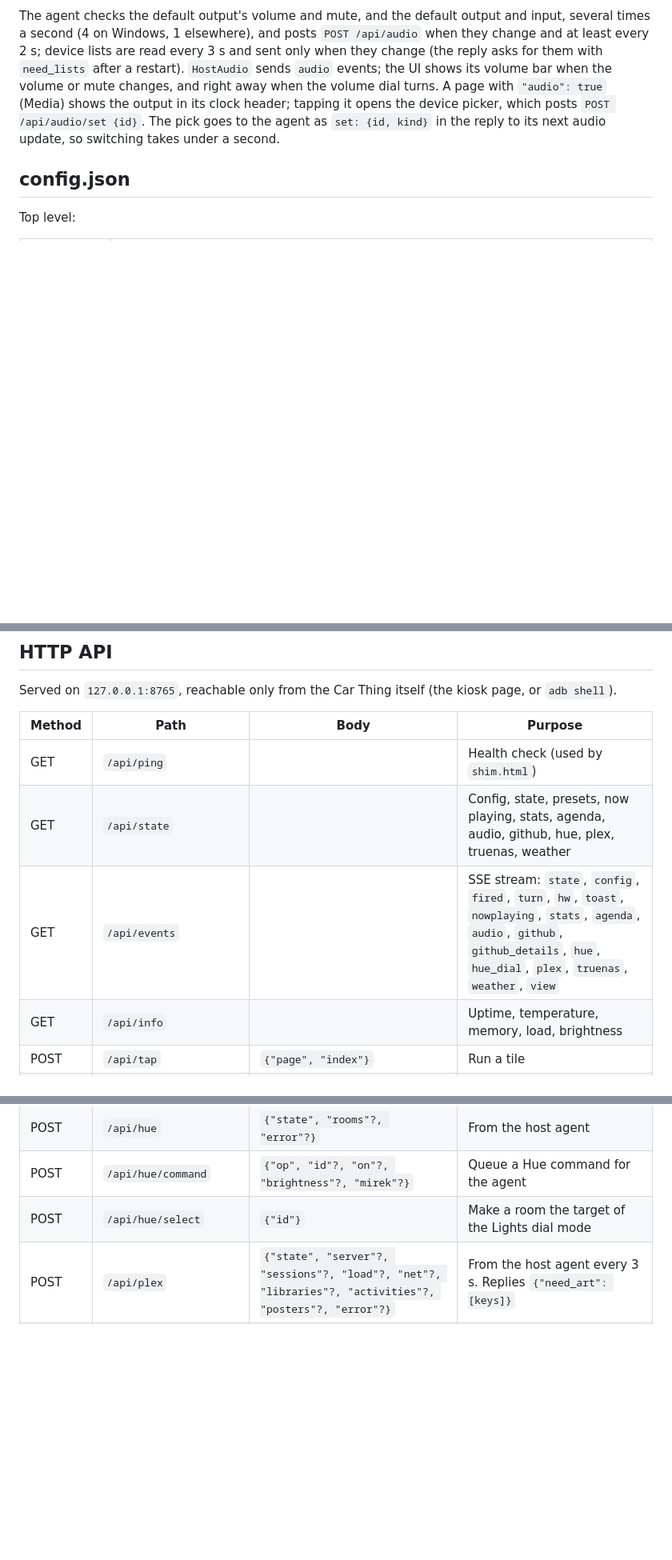
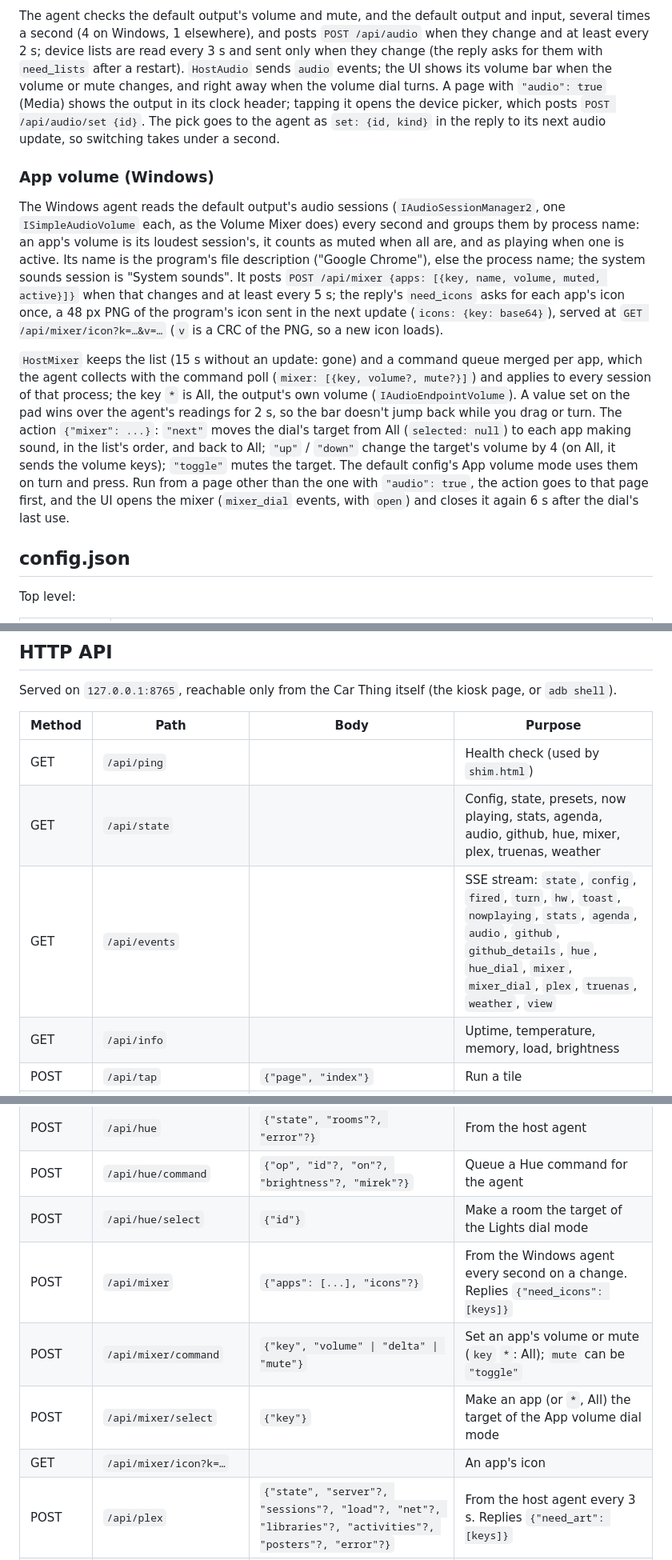
Before and after one commit to godoyLeonardo/thingdeck, a Markdown page: device/README.md, 3 parts joined by grey strips. Shown at 80% size. GitHub-like rendering; blank space fills up the shorter version.

Commit message:
Document app volume

```diff
--- a/device/README.md
+++ b/device/README.md
@@ -503,6 +503,30 @@ mute changes, and right away when the volume dial turns. A page with `"audio": t
 which posts `POST /api/audio/set {id}`. The pick goes to the agent as `set: {id,
 kind}` in the reply to its next audio update, so switching takes under a second.
 
+### App volume (Windows)
+
+The Windows agent reads the default output's audio sessions (`IAudioSessionManager2`, one
+`ISimpleAudioVolume` each, as the Volume Mixer does) every second and groups them by
+process name: an app's volume is its loudest session's, it counts as muted when all are,
+and as playing when one is active. Its name is the program's file description ("Google
+Chrome"), else the process name; the system sounds session is "System sounds". It posts
+`POST /api/mixer {apps: [{key, name, volume, muted, active}]}` when that changes and at
+least every 5 s; the reply's `need_icons` asks for each app's icon once, a 48 px PNG of the
+program's icon sent in the next update (`icons: {key: base64}`), served at
+`GET /api/mixer/icon?k=…&v=…` (`v` is a CRC of the PNG, so a new icon loads).
+
+`HostMixer` keeps the list (15 s without an update: gone) and a command queue merged per
+app, which the agent collects with the command poll (`mixer: [{key, volume?, mute?}]`) and
+applies to every session of that process; the key `*` is All, the output's own volume
+(`IAudioEndpointVolume`). A value set on the pad wins over the agent's readings for 2 s, so
+the bar doesn't jump back while you drag or turn. The action `{"mixer": ...}`: `"next"`
+moves the dial's target from All (`selected: null`) to each app making sound, in the list's
+order, and back to All; `"up"` / `"down"` change the target's volume by 4 (on All, it sends
+the volume keys); `"toggle"` mutes the target. The default config's App volume mode uses
+them on turn and press. Run from a page other than the one with `"audio": true`, the action
+goes to that page first, and the UI opens the mixer (`mixer_dial` events, with `open`) and
+closes it again 6 s after the dial's last use.
+
 ## config.json
 
 Top level:
@@ -572,8 +597,8 @@ page, or `adb shell`).
 | Method | Path | Body | Purpose |
 |---|---|---|---|
 | GET | `/api/ping` | | Health check (used by `shim.html`) |
-| GET | `/api/state` | | Config, state, presets, now playing, stats, agenda, audio, github, hue, plex, truenas, weather |
-| GET | `/api/events` | | SSE stream: `state`, `config`, `fired`, `turn`, `hw`, `toast`, `nowplaying`, `stats`, `agenda`, `audio`, `github`, `github_details`, `hue`, `hue_dial`, `plex`, `truenas`, `weather`, `view` |
+| GET | `/api/state` | | Config, state, presets, now playing, stats, agenda, audio, github, hue, mixer, plex, truenas, weather |
+| GET | `/api/events` | | SSE stream: `state`, `config`, `fired`, `turn`, `hw`, `toast`, `nowplaying`, `stats`, `agenda`, `audio`, `github`, `github_details`, `hue`, `hue_dial`, `mixer`, `mixer_dial`, `plex`, `truenas`, `weather`, `view` |
 | GET | `/api/info` | | Uptime, temperature, memory, load, brightness |
 | POST | `/api/tap` | `{"page", "index"}` | Run a tile |
 | POST | `/api/preset` | `{"index"}` | Run a preset |
@@ -597,6 +622,10 @@ page, or `adb shell`).
 | POST | `/api/hue` | `{"state", "rooms"?, "error"?}` | From the host agent |
 | POST | `/api/hue/command` | `{"op", "id"?, "on"?, "brightness"?, "mirek"?}` | Queue a Hue command for the agent |
 | POST | `/api/hue/select` | `{"id"}` | Make a room the target of the Lights dial mode |
+| POST | `/api/mixer` | `{"apps": [...], "icons"?}` | From the Windows agent every second on a change. Replies `{"need_icons": [keys]}` |
+| POST | `/api/mixer/command` | `{"key", "volume" \| "delta" \| "mute"}` | Set an app's volume or mute (`key` `*`: All); `mute` can be `"toggle"` |
+| POST | `/api/mixer/select` | `{"key"}` | Make an app (or `*`, All) the target of the App volume dial mode |
+| GET | `/api/mixer/icon?k=…` | | An app's icon |
 | POST | `/api/plex` | `{"state", "server"?, "sessions"?, "load"?, "net"?, "libraries"?, "activities"?, "posters"?, "error"?}` | From the host agent every 3 s. Replies `{"need_art": [keys]}` |
 | GET | `/api/plex/art?k=…` | | A stream's poster |
 | POST | `/api/truenas` | `{"state", "system"?, "pools"?, "disks"?, "alerts"?, "apps"?, "jobs"?, "error"?}` | From the host agent every 10 s on screen, 60 s otherwise |
```
Also changed, not shown: other parts of device/README.md (+2 -1 lines), README.md (+13 -5 lines).
